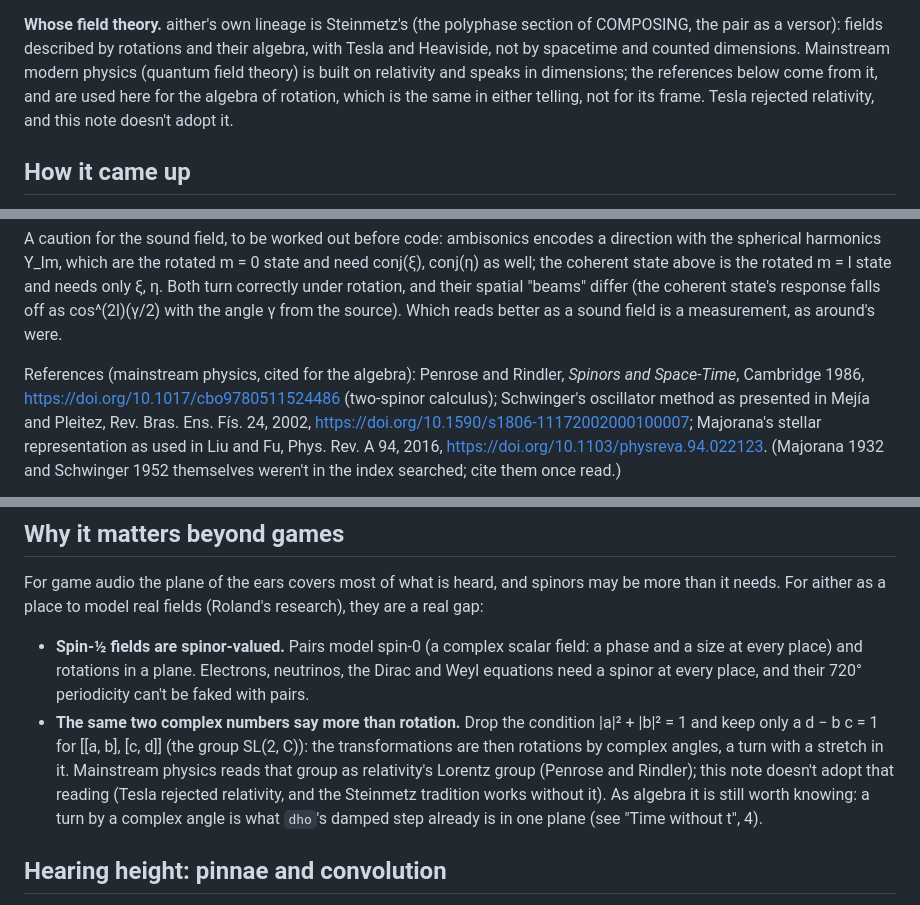
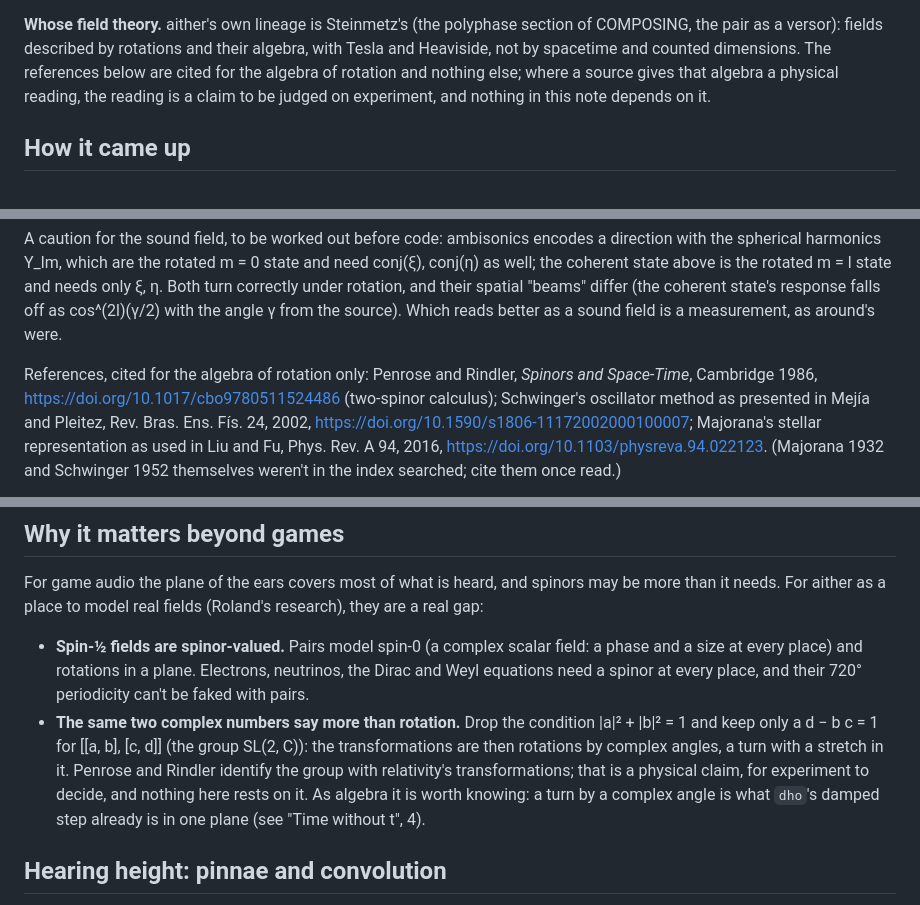
Before and after one commit to rolandnsharp/aitherLang, a Markdown page: notes/spinors-2026-11-05.md, 3 parts joined by grey strips. Drawn GitHub-style.

Commit message:
notes/spinors: no appeal to what most physicists hold
Consensus isn't evidence. The references are cited for the algebra of
rotation only; where a source reads it physically (Penrose and Rindler's
identification with relativity's transformations) the note calls it a
claim for experiment to decide and says nothing here rests on it.

Co-Authored-By: Claude Opus 5.5 <noreply@anthropic.com>

```diff
--- a/notes/spinors-2026-11-05.md
+++ b/notes/spinors-2026-11-05.md
@@ -12,11 +12,10 @@ in terms of `t`; and they don't talk in dimensions.
 **Whose field theory.** aither's own lineage is Steinmetz's (the
 polyphase section of COMPOSING, the pair as a versor): fields described
 by rotations and their algebra, with Tesla and Heaviside, not by
-spacetime and counted dimensions. Mainstream modern physics (quantum
-field theory) is built on relativity and speaks in dimensions; the
-references below come from it, and are used here for the algebra of
-rotation, which is the same in either telling, not for its frame. Tesla
-rejected relativity, and this note doesn't adopt it.
+spacetime and counted dimensions. The references below are cited for
+the algebra of rotation and nothing else; where a source gives that
+algebra a physical reading, the reading is a claim to be judged on
+experiment, and nothing in this note depends on it.
 
 ## How it came up
 
@@ -73,7 +72,7 @@ state's response falls off as cos^(2l)(γ/2) with the angle γ from the
 source). Which reads better as a sound field is a measurement, as
 around's were.
 
-References (mainstream physics, cited for the algebra): Penrose and
+References, cited for the algebra of rotation only: Penrose and
 Rindler, *Spinors and Space-Time*, Cambridge 1986,
 https://doi.org/10.1017/cbo9780511524486 (two-spinor calculus); Schwinger's oscillator method as
 presented in Mejía and Pleitez, Rev. Bras. Ens. Fís. 24, 2002,
@@ -130,12 +129,12 @@ fields (Roland's research), they are a real gap:
 - **The same two complex numbers say more than rotation.** Drop the
   condition |a|² + |b|² = 1 and keep only a d − b c = 1 for [[a, b],
   [c, d]] (the group SL(2, C)): the transformations are then rotations
-  by complex angles, a turn with a stretch in it. Mainstream physics
-  reads that group as relativity's Lorentz group (Penrose and Rindler);
-  this note doesn't adopt that reading (Tesla rejected relativity, and
-  the Steinmetz tradition works without it). As algebra it is still
-  worth knowing: a turn by a complex angle is what `dho`'s damped step
-  already is in one plane (see "Time without t", 4).
+  by complex angles, a turn with a stretch in it. Penrose and Rindler
+  identify the group with relativity's transformations; that is a
+  physical claim, for experiment to decide, and nothing here rests on
+  it. As algebra it is worth knowing: a turn by a complex angle is what
+  `dho`'s damped step already is in one plane (see "Time without t",
+  4).
 
 ## Hearing height: pinnae and convolution
 
```
Also changed, not shown: other parts of notes/spinors-2026-11-05.md (+0 -2 lines).
